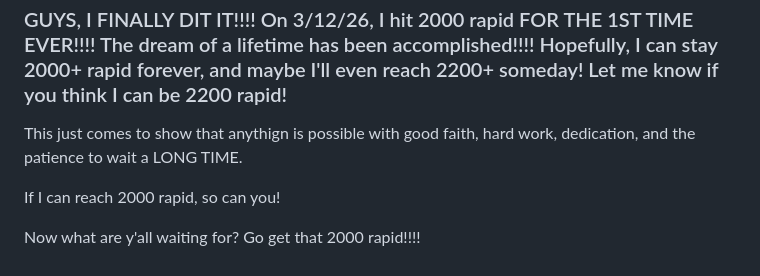
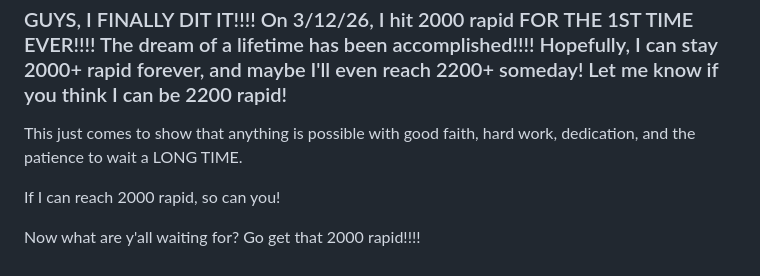
Before and after one commit to ramashish-a/Chess-stuff, a Markdown page: README.md, the part around the change. Drawn GitHub-style.

```diff
--- a/README.md
+++ b/README.md
@@ -120,7 +120,7 @@ My repo about chess related things.
   <section id="I hit 2k rapid!">
     <h2>I hit 2k rapid!</h2>
     <h3> GUYS, I FINALLY DIT IT!!!! On 3/12/26, I hit 2000 rapid FOR THE 1ST TIME EVER!!!! The dream of a lifetime has been accomplished!!!! Hopefully, I can stay 2000+ rapid forever, and maybe I'll even reach 2200+ someday! Let me know if you think I can be 2200 rapid!</h3>
-    <p>This just comes to show that anythign is possible with good faith, hard work, dedication, and the patience to wait a LONG TIME.</p>
+    <p>This just comes to show that anything is possible with good faith, hard work, dedication, and the patience to wait a LONG TIME.</p>
     <p>If I can reach 2000 rapid, so can you!</p>
     <p>Now what are y'all waiting for? Go get that 2000 rapid!!!!</p>
   </section>
```
